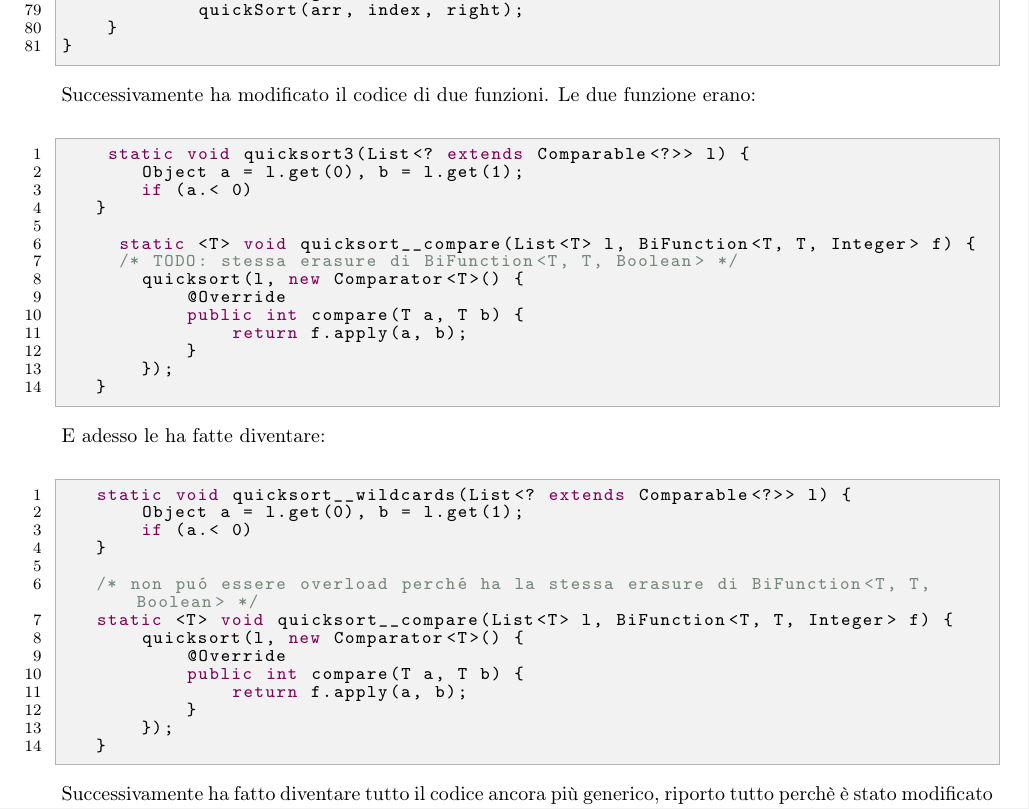
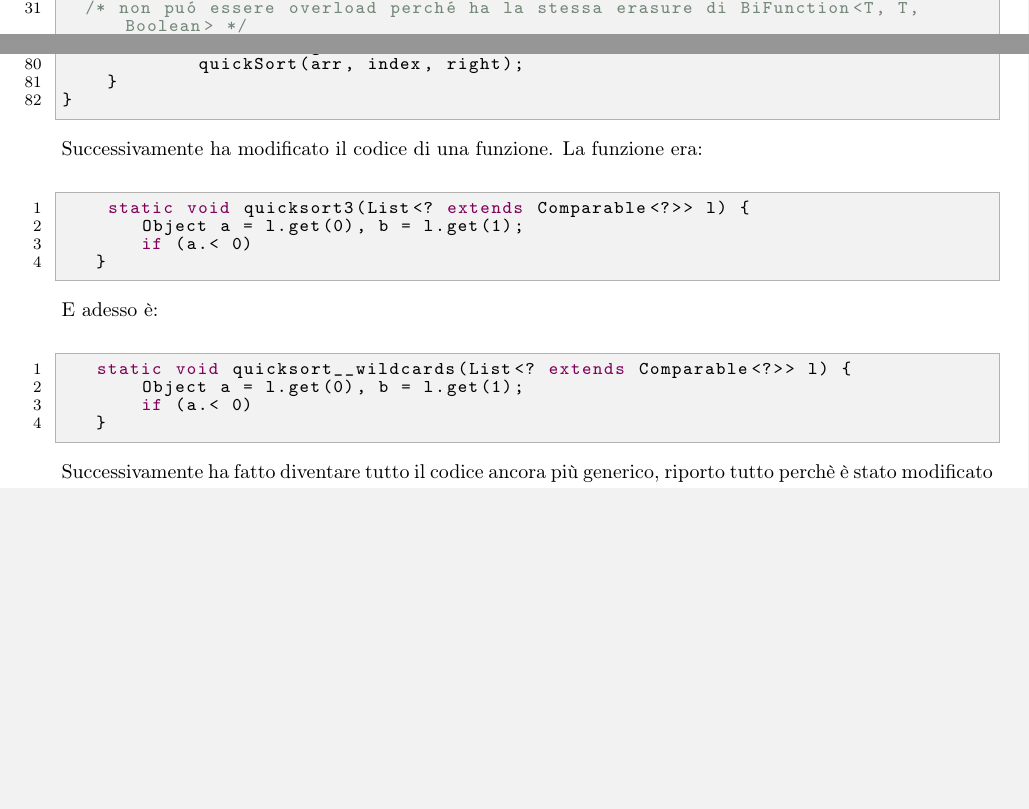
Before and after one commit to lorenzoRosin/ProgrammazioneOggettiMod2, a LaTeX document (DispensaLatex/main.tex, which reads DispensaLatex/13-05-2019/13-05-2019.tex): part of page 60 of 68 before the commit and two parts of pages 59 and 60 of 68 after it, the two joined at a grey line, cut so that both start at the same text, the shorter picture padded with empty space. Compiled offline with pdfLaTeX.

Commit message:
insieme di piccole correzioni

```diff
--- a/DispensaLatex/13-05-2019/13-05-2019.tex
+++ b/DispensaLatex/13-05-2019/13-05-2019.tex
@@ -35,6 +35,7 @@ public class GenericSort {
         /* algo */
     }
 
+	/* non può essere overload perché ha la stessa erasure di BiFunction<T, T, Boolean> */
     static <T> void quicksort__compare(List<T> l, BiFunction<T, T, Integer> f) {
        /* TODO: stessa erasure di BiFunction<T, T, Boolean> */
         quicksort(l, new Comparator<T>() {
@@ -87,41 +88,20 @@ public class GenericSort {
     }
 }
 \end{lstlisting}
-\noindent Successivamente ha modificato il codice di due funzioni. Le due funzione erano:
+\noindent Successivamente ha modificato il codice di una funzione. La funzione era:
 \begin{lstlisting}
     static void quicksort3(List<? extends Comparable<?>> l) {
        Object a = l.get(0), b = l.get(1);
        if (a.< 0)
    }
-
-     static <T> void quicksort__compare(List<T> l, BiFunction<T, T, Integer> f) {
-     /* TODO: stessa erasure di BiFunction<T, T, Boolean> */
-       quicksort(l, new Comparator<T>() {
-           @Override
-           public int compare(T a, T b) {
-               return f.apply(a, b);
-           }
-       });
-   }
 \end{lstlisting}
 
-\noindent E adesso le ha fatte diventare:
+\noindent E adesso è:
 \begin{lstlisting}
    static void quicksort__wildcards(List<? extends Comparable<?>> l) {
        Object a = l.get(0), b = l.get(1);
        if (a.< 0)
    }
-
-   /* non può essere overload perché ha la stessa erasure di BiFunction<T, T, Boolean> */
-   static <T> void quicksort__compare(List<T> l, BiFunction<T, T, Integer> f) {
-       quicksort(l, new Comparator<T>() {
-           @Override
-           public int compare(T a, T b) {
-               return f.apply(a, b);
-           }
-       });
-   }
-
 \end{lstlisting}
 \noindent Successivamente ha fatto diventare tutto il codice ancora più generico, riporto tutto perchè è stato modificato tutto:
 \begin{lstlisting}
```
Also changed, not shown: DispensaLatex/15-04-2019/15-04-2019.tex (+3 -2 lines), DispensaLatex/9-05-2019/9-05-2019.tex (+2 -2 lines).
